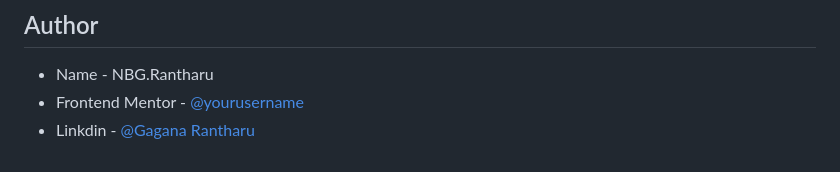
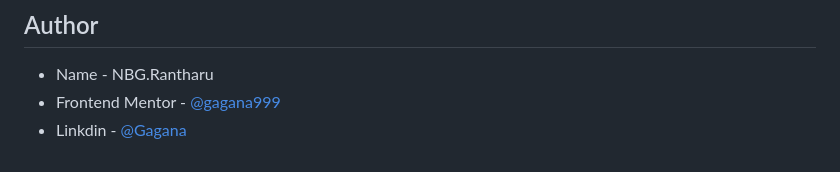
Before and after one commit to Gagana999/Create-Product-Card, a Markdown page: README.md, the part around the change. GitHub-like rendering.

Commit message:
Update README.md
Make some changes inside author

```diff
--- a/README.md
+++ b/README.md
@@ -268,5 +268,5 @@ If you want more help with writing markdown, we'd recommend checking out [The Ma
 ## Author
 
 - Name - NBG.Rantharu
-- Frontend Mentor - [@yourusername](https://www.frontendmentor.io/profile/yourusername)
-- Linkdin - [@Gagana Rantharu]([https://www.twitter.com/yourusername](https://www.linkedin.com/in/gagana-rantharu-01a7092b5/overlay/about-this-profile/?lipi=urn%3Ali%3Apage%3Ad_flagship3_profile_view_base%3B9ueXI8LiSHKzK3XAJMD4qw%3D%3D))
+- Frontend Mentor - [@gagana999](https://www.frontendmentor.io/profile/Gagana999)
+- Linkdin - [@Gagana](https://www.linkedin.com/in/gagana-rantharu-01a7092b5/overlay/about-this-profile/?lipi=urn%3Ali%3Apage%3Ad_flagship3_profile_view_base%3B9ueXI8LiSHKzK3XAJMD4qw%3D%3D)
```
